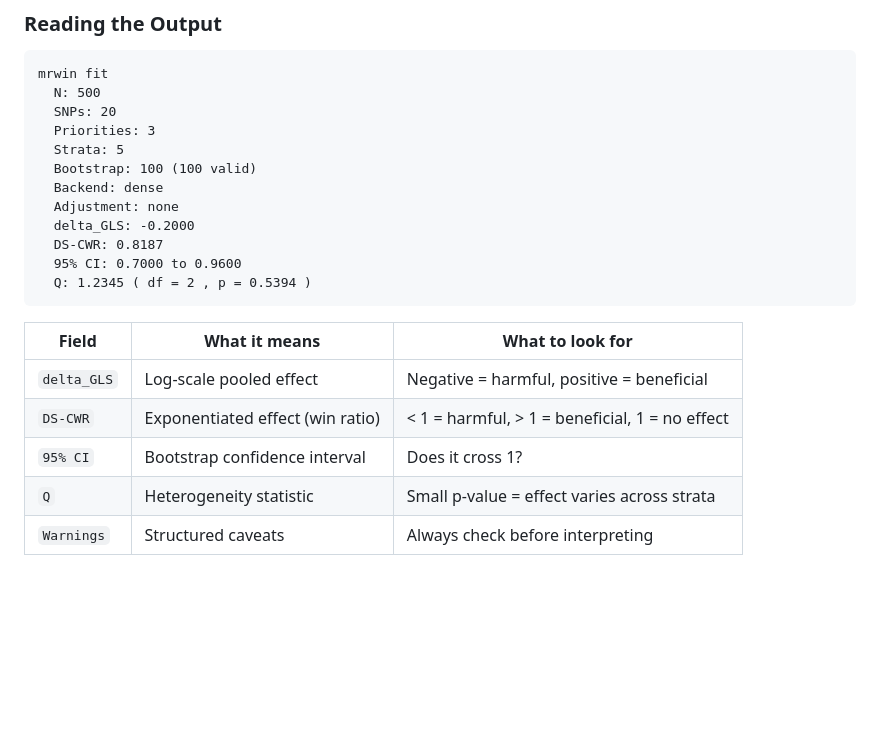
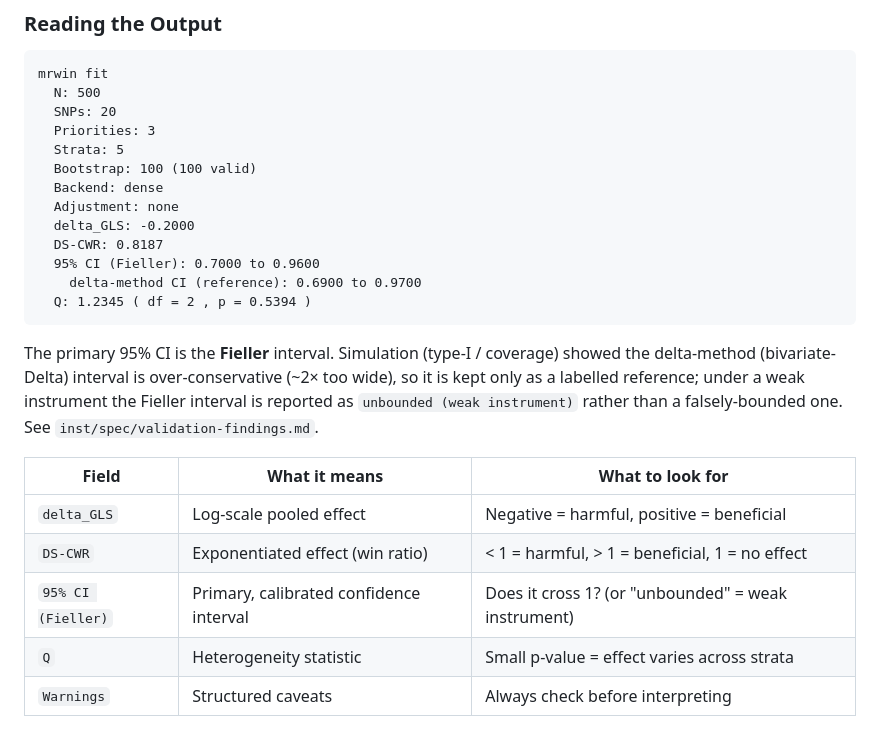
Before and after one commit to nguyenminh2301/mrwin, a Markdown page: README.md, the part around the change. Drawn GitHub-style; blank space fills up the shorter version.

Commit message:
docs: record Fieller-primary calibration fix (checkpoint + README)
Note in the checkpoint that the R2 calibration fix is implemented, and
update the README output example/table to show the Fieller 95% CI as
primary with the delta-method interval as a labelled reference and the
weak-instrument unbounded behaviour.

````diff
--- a/README.md
+++ b/README.md
@@ -309,15 +309,22 @@ mrwin fit
   Adjustment: none
   delta_GLS: -0.2000
   DS-CWR: 0.8187
-  95% CI: 0.7000 to 0.9600
+  95% CI (Fieller): 0.7000 to 0.9600
+    delta-method CI (reference): 0.6900 to 0.9700
   Q: 1.2345 ( df = 2 , p = 0.5394 )
 ```
+
+The primary 95% CI is the **Fieller** interval. Simulation (type-I / coverage)
+showed the delta-method (bivariate-Delta) interval is over-conservative
+(~2× too wide), so it is kept only as a labelled reference; under a weak
+instrument the Fieller interval is reported as `unbounded (weak instrument)`
+rather than a falsely-bounded one. See `inst/spec/validation-findings.md`.
 
 | Field | What it means | What to look for |
 |---|---|---|
 | `delta_GLS` | Log-scale pooled effect | Negative = harmful, positive = beneficial |
 | `DS-CWR` | Exponentiated effect (win ratio) | < 1 = harmful, > 1 = beneficial, 1 = no effect |
-| `95% CI` | Bootstrap confidence interval | Does it cross 1? |
+| `95% CI (Fieller)` | Primary, calibrated confidence interval | Does it cross 1? (or "unbounded" = weak instrument) |
 | `Q` | Heterogeneity statistic | Small p-value = effect varies across strata |
 | `Warnings` | Structured caveats | Always check before interpreting |
 
````
Also changed, not shown: inst/spec/project-checkpoint.md (+4 -2 lines).
